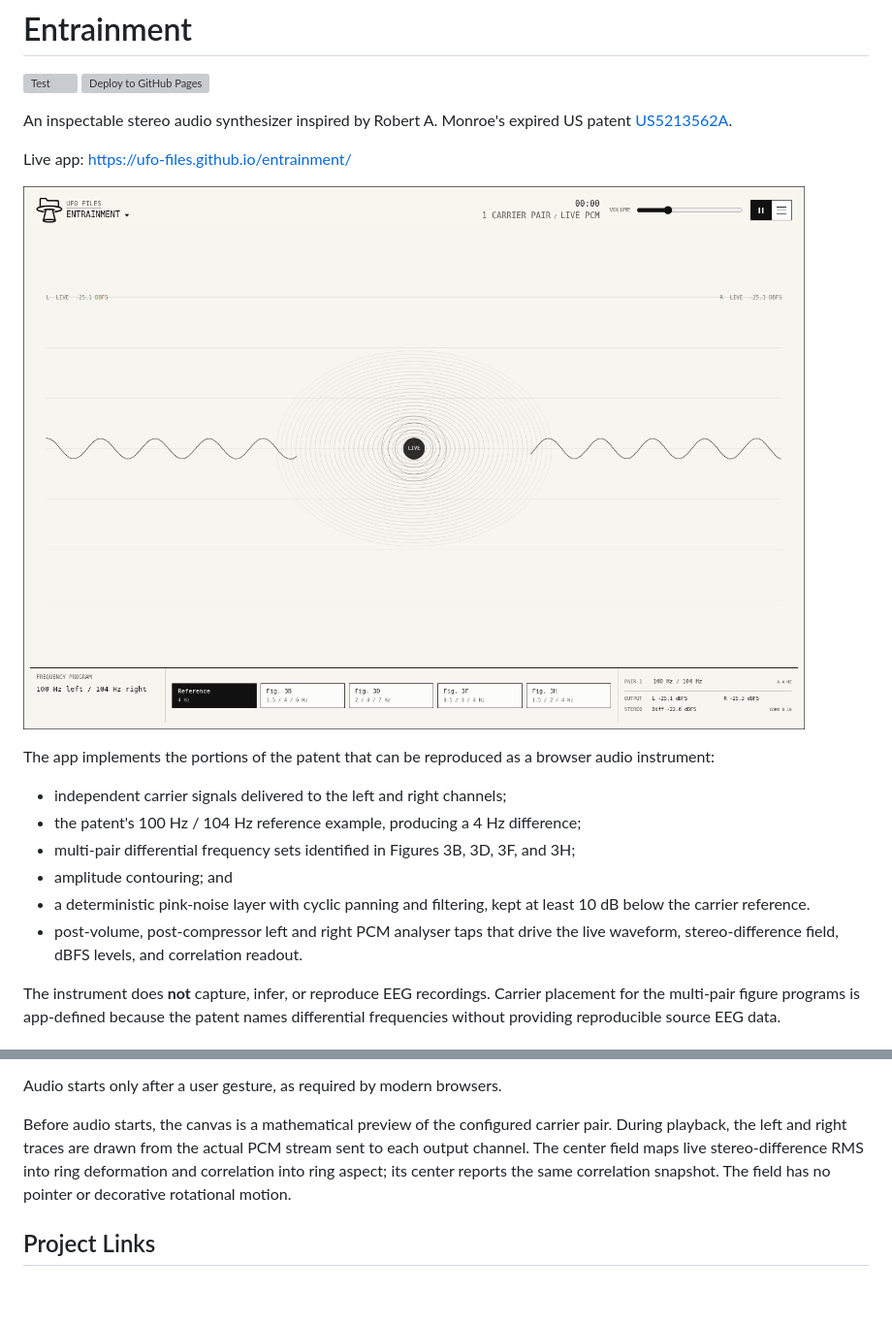
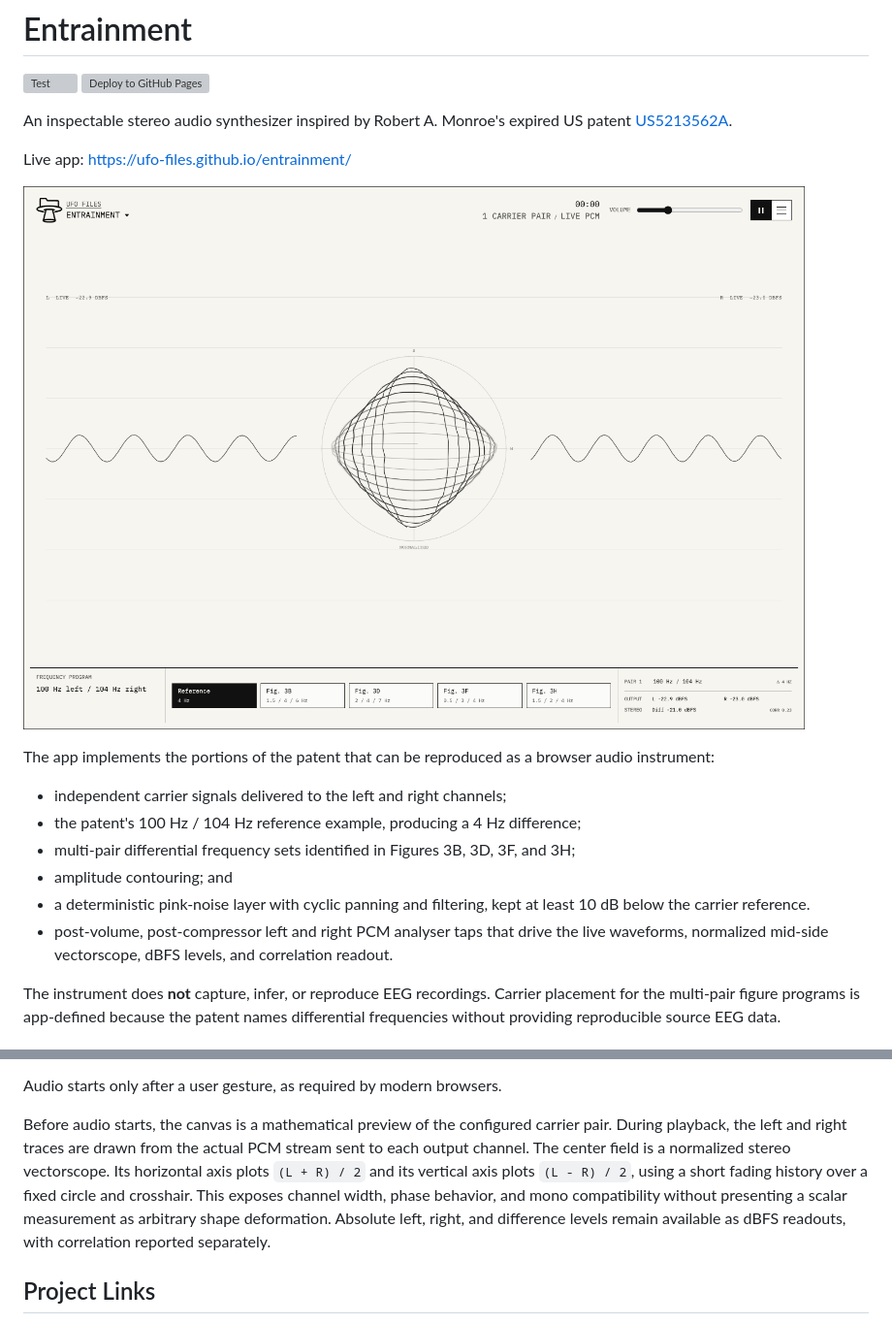
Before and after one commit to ufo-files/entrainment, a Markdown page: README.md, 2 parts joined by grey strips. Shown: that part at 97% size. Drawn GitHub-style; pictures changed too: screenshots/entrainment-desktop.png; blank space fills up the shorter version; grey boxes are pictures that could not be loaded.

Commit message:
Replace ring deformation with a stereo vectorscope

```diff
--- a/README.md
+++ b/README.md
@@ -21,7 +21,8 @@ browser audio instrument:
 - a deterministic pink-noise layer with cyclic panning and filtering, kept at
   least 10 dB below the carrier reference.
 - post-volume, post-compressor left and right PCM analyser taps that drive the
-  live waveform, stereo-difference field, dBFS levels, and correlation readout.
+  live waveforms, normalized mid-side vectorscope, dBFS levels, and correlation
+  readout.
 
 The instrument does **not** capture, infer, or reproduce EEG recordings. Carrier
 placement for the multi-pair figure programs is app-defined because the patent
@@ -69,10 +70,13 @@ Audio starts only after a user gesture, as required by modern browsers.
 
 Before audio starts, the canvas is a mathematical preview of the configured
 carrier pair. During playback, the left and right traces are drawn from the
-actual PCM stream sent to each output channel. The center field maps live
-stereo-difference RMS into ring deformation and correlation into ring aspect;
-its center reports the same correlation snapshot. The field has no pointer or
-decorative rotational motion.
+actual PCM stream sent to each output channel. The center field is a normalized
+stereo vectorscope. Its horizontal axis plots `(L + R) / 2` and its vertical
+axis plots `(L - R) / 2`, using a short fading history over a fixed circle and
+crosshair. This exposes channel width, phase behavior, and mono compatibility
+without presenting a scalar measurement as arbitrary shape deformation.
+Absolute left, right, and difference levels remain available as dBFS readouts,
+with correlation reported separately.
 
 ## Project Links
 
```
Also changed, not shown: screenshots/entrainment-mobile.png, 4 other files.
